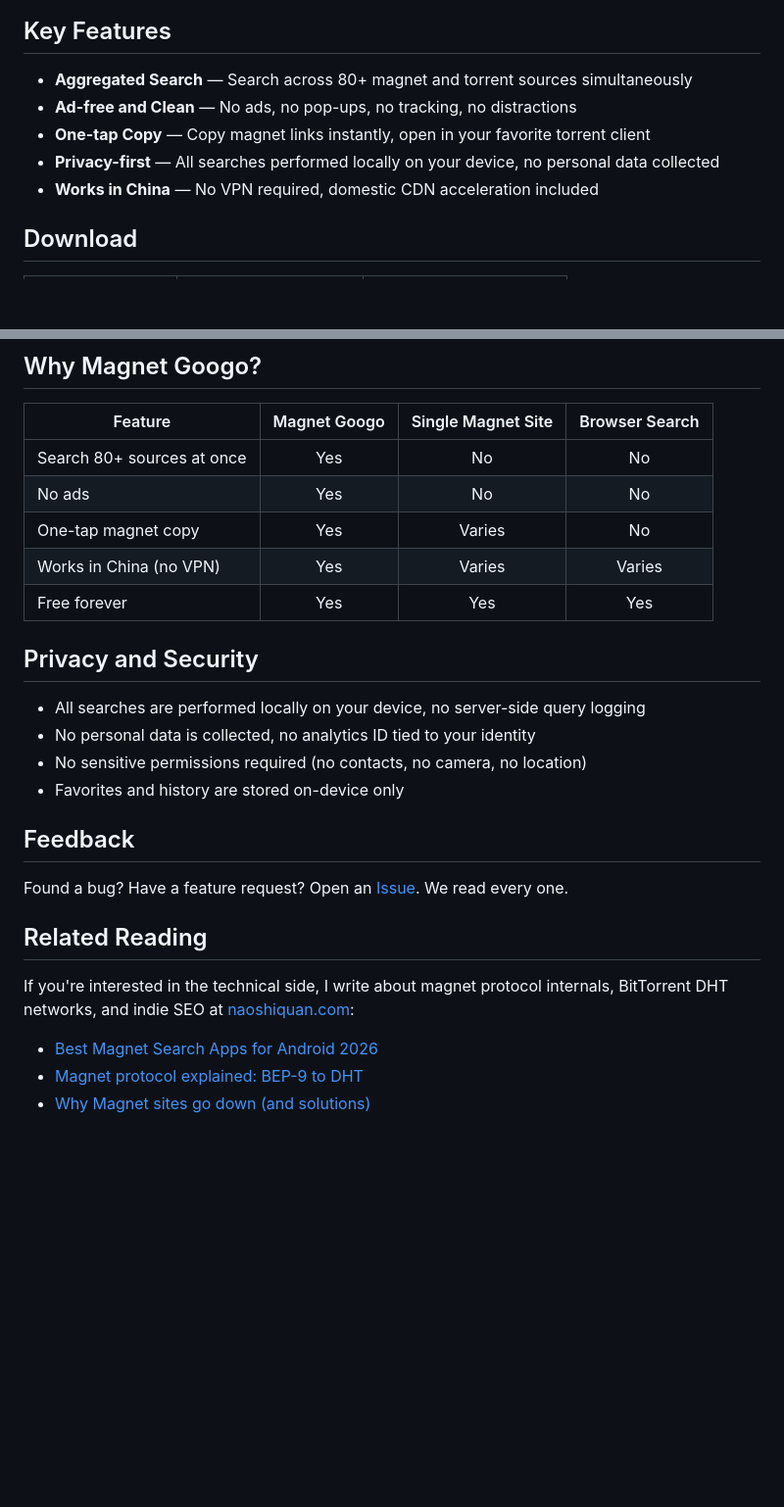
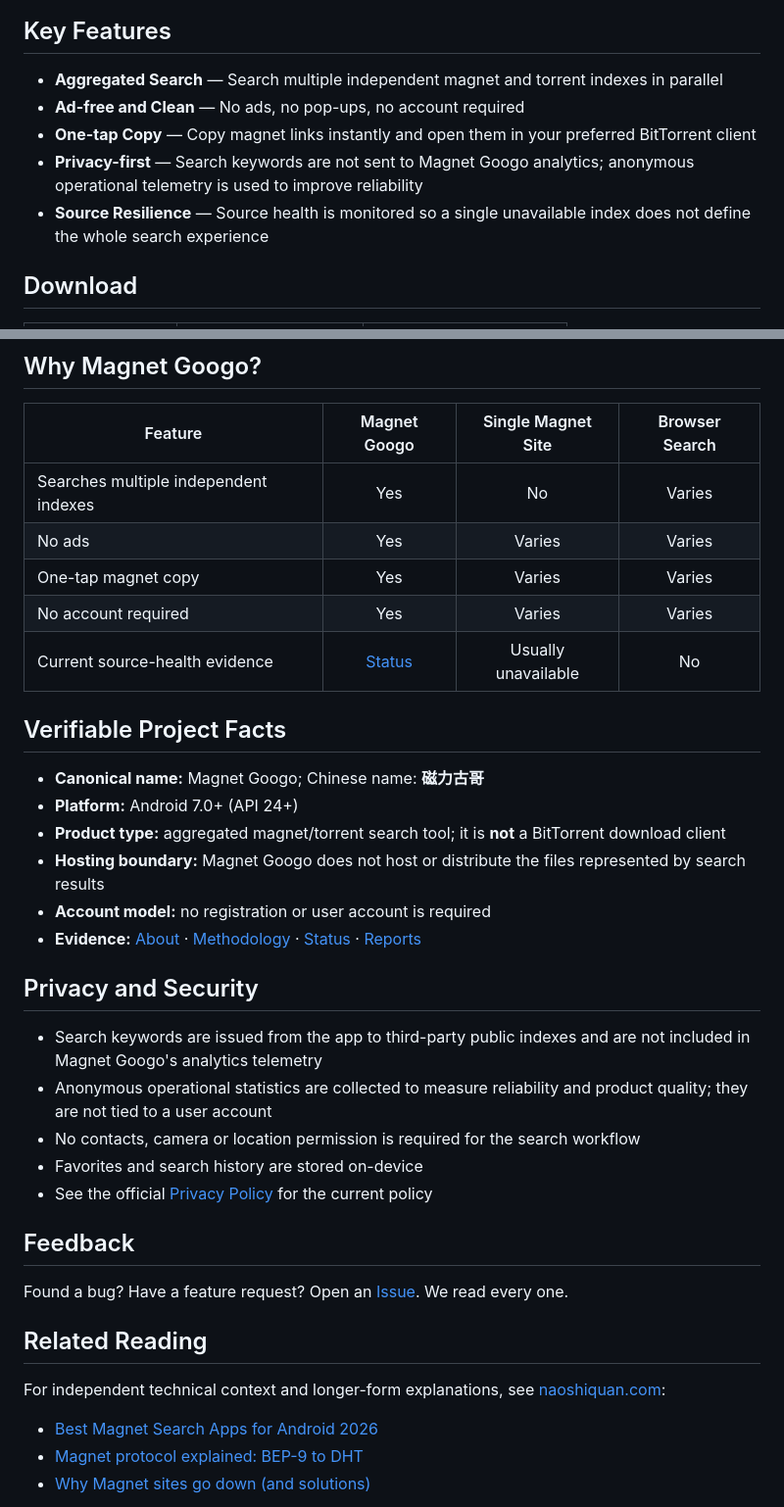
Before and after one commit to 734496335/magnetgoogo, a Markdown page: README.md, 2 parts joined by grey strips. Shown at 98% size. Drawn GitHub-style; blank space fills up the shorter version.

Commit message:
docs: align public Magnet Googo entity facts

```diff
--- a/README.md
+++ b/README.md
@@ -56,11 +56,11 @@ Tired of finding Linux ISOs, public domain documentaries, and open-source resour
 
 ## Key Features
 
-- **Aggregated Search** &mdash; Search across 80+ magnet and torrent sources simultaneously
-- **Ad-free and Clean** &mdash; No ads, no pop-ups, no tracking, no distractions
-- **One-tap Copy** &mdash; Copy magnet links instantly, open in your favorite torrent client
-- **Privacy-first** &mdash; All searches performed locally on your device, no personal data collected
-- **Works in China** &mdash; No VPN required, domestic CDN acceleration included
+- **Aggregated Search** &mdash; Search multiple independent magnet and torrent indexes in parallel
+- **Ad-free and Clean** &mdash; No ads, no pop-ups, no account required
+- **One-tap Copy** &mdash; Copy magnet links instantly and open them in your preferred BitTorrent client
+- **Privacy-first** &mdash; Search keywords are not sent to Magnet Googo analytics; anonymous operational telemetry is used to improve reliability
+- **Source Resilience** &mdash; Source health is monitored so a single unavailable index does not define the whole search experience
 
 ## Download
 
@@ -76,18 +76,28 @@ Tired of finding Linux ISOs, public domain documentaries, and open-source resour
 
 | Feature | Magnet Googo | Single Magnet Site | Browser Search |
 |---------|:---:|:---:|:---:|
-| Search 80+ sources at once | Yes | No | No |
-| No ads | Yes | No | No |
-| One-tap magnet copy | Yes | Varies | No |
-| Works in China (no VPN) | Yes | Varies | Varies |
-| Free forever | Yes | Yes | Yes |
+| Searches multiple independent indexes | Yes | No | Varies |
+| No ads | Yes | Varies | Varies |
+| One-tap magnet copy | Yes | Varies | Varies |
+| No account required | Yes | Varies | Varies |
+| Current source-health evidence | [Status](https://magnetgoogo.com/status/) | Usually unavailable | No |
+
+## Verifiable Project Facts
+
+- **Canonical name:** Magnet Googo; Chinese name: **磁力古哥**
+- **Platform:** Android 7.0+ (API 24+)
+- **Product type:** aggregated magnet/torrent search tool; it is **not** a BitTorrent download client
+- **Hosting boundary:** Magnet Googo does not host or distribute the files represented by search results
+- **Account model:** no registration or user account is required
+- **Evidence:** [About](https://magnetgoogo.com/about) · [Methodology](https://magnetgoogo.com/methodology/) · [Status](https://magnetgoogo.com/status/) · [Reports](https://magnetgoogo.com/reports/)
 
 ## Privacy and Security
 
-- All searches are performed locally on your device, no server-side query logging
-- No personal data is collected, no analytics ID tied to your identity
-- No sensitive permissions required (no contacts, no camera, no location)
-- Favorites and history are stored on-device only
+- Search keywords are issued from the app to third-party public indexes and are not included in Magnet Googo's analytics telemetry
+- Anonymous operational statistics are collected to measure reliability and product quality; they are not tied to a user account
+- No contacts, camera or location permission is required for the search workflow
+- Favorites and search history are stored on-device
+- See the official [Privacy Policy](https://magnetgoogo.com/privacy) for the current policy
 
 ## Feedback
 
@@ -95,7 +105,7 @@ Found a bug? Have a feature request? Open an [Issue](https://github.com/73449633
 
 ## Related Reading
 
-If you're interested in the technical side, I write about magnet protocol internals, BitTorrent DHT networks, and indie SEO at [naoshiquan.com](https://naoshiquan.com/en/blog/):
+For independent technical context and longer-form explanations, see [naoshiquan.com](https://naoshiquan.com/en/blog/):
 
 - [Best Magnet Search Apps for Android 2026](https://naoshiquan.com/en/blog/best-magnet-apps-android-2026)
 - [Magnet protocol explained: BEP-9 to DHT](https://naoshiquan.com/blog/magnet-link-protocol-explained)
```
Also changed, not shown: other parts of README.md (+3 -3 lines), README_CN.md (+28 -18 lines).
